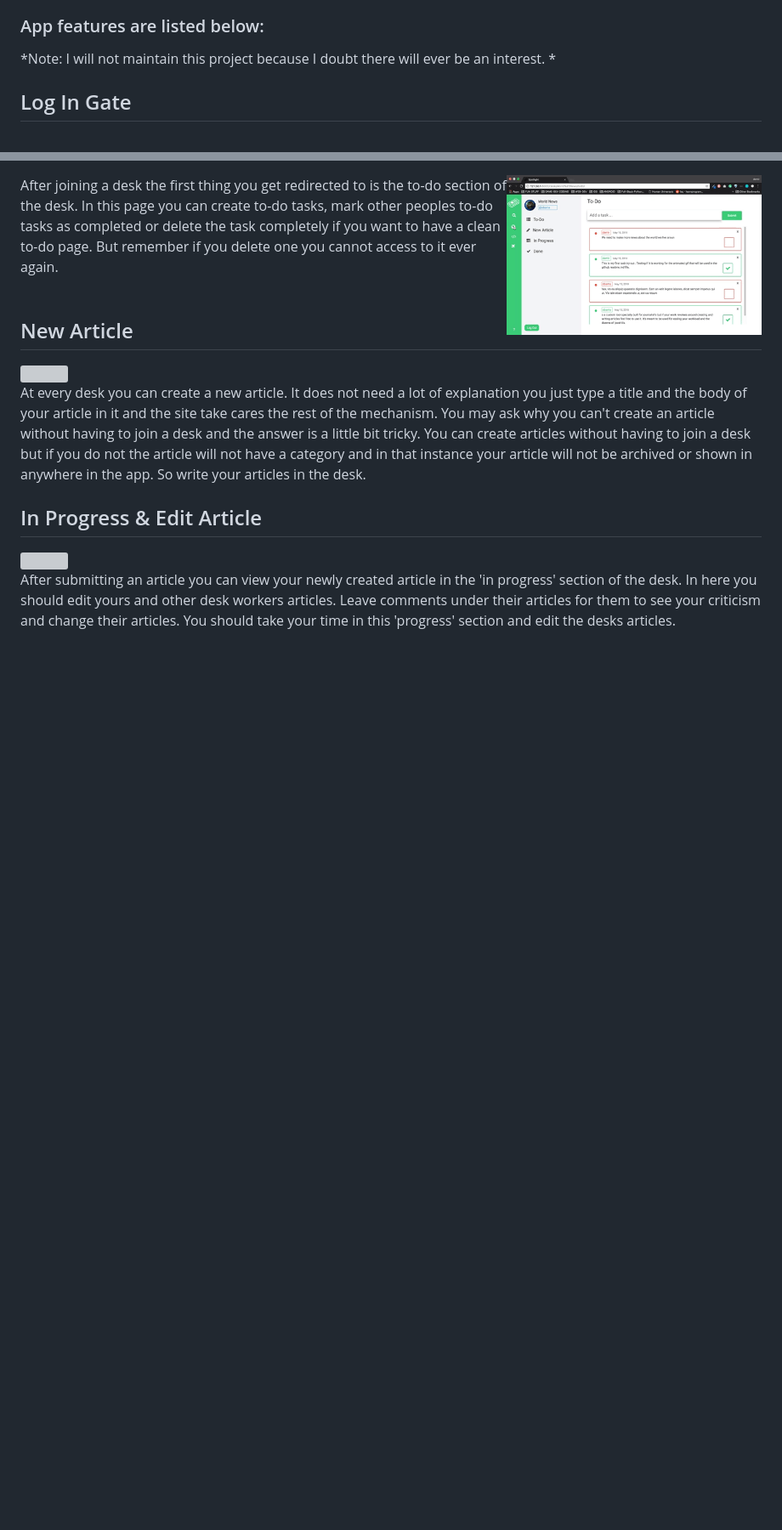
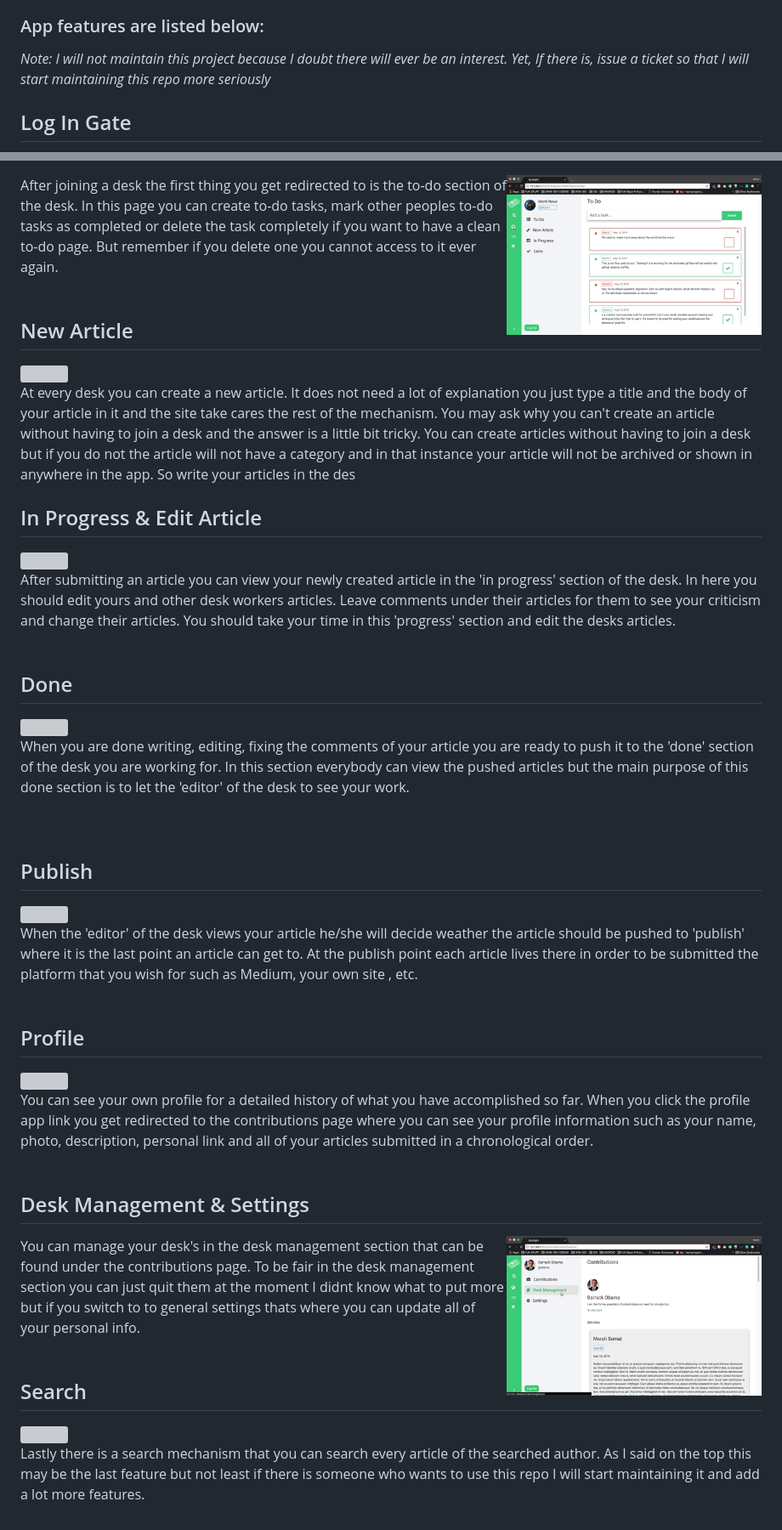
Before and after one commit to tanveerahmad1517/spotlight, a Markdown page: README.md, 2 parts joined by grey strips. Shown: that part at 85% size. Drawn GitHub-style; pictures changed too: screen_shots/settings.gif (added); blank space fills up the shorter version; grey boxes are pictures that could not be loaded.

Commit message:
added more readme

```diff
--- a/README.md
+++ b/README.md
@@ -4,8 +4,7 @@ This is a custom tool specially built for journalist's but if your work revolves
 
 ### App features are listed below:
 
-*Note: I will not maintain this project because I doubt there will ever be an interest. *
-
+*Note: I will not maintain this project because I doubt there will ever be an interest. Yet, If there is, issue a ticket so that I will start maintaining this repo more seriously*
 
 ## Log In Gate
 <img src="screen_shots/login.gif" width="300px" align="right" >
@@ -31,9 +30,45 @@ After joining a desk the first thing you get redirected to is the to-do section
 ## New Article
 <img src="screen_shots/new_article.gif" width="300" align="right">
 
-At every desk you can create a new article. It does not need a lot of explanation you just type a title and the body of your article in it and the site take cares the rest of the mechanism. You may ask why you can't create an article without having to join a desk and the answer is a little bit tricky. You can create articles without having to join a desk but if you do not the article will not have a category and in that instance your article will not be archived or shown in anywhere in the app. So write your articles in the desk.
+At every desk you can create a new article. It does not need a lot of explanation you just type a title and the body of your article in it and the site take cares the rest of the mechanism. You may ask why you can't create an article without having to join a desk and the answer is a little bit tricky. You can create articles without having to join a desk but if you do not the article will not have a category and in that instance your article will not be archived or shown in anywhere in the app. So write your articles in the des
 
 ## In Progress & Edit Article
 <img src="screen_shots/edit.gif" width="300" align="right">
 
 After submitting an article you can view your newly created article in the 'in progress' section of the desk. In here you should edit yours and other desk workers articles. Leave comments under their articles for them to see your criticism and change their articles. You should take your time in this 'progress' section and edit the desks articles.
+<br>
+<br>
+
+## Done
+<img src="screen_shots/done.gif" width="300px" align="right">
+
+When you are done writing, editing, fixing the comments of your article you are ready to push it to the 'done' section of the desk you are working for. In this section everybody can view the pushed articles but the main purpose of this done section is to let the 'editor' of the desk to see your work.
+<br>
+<br>
+<br>
+
+## Publish
+<img src="screen_shots/publish.gif" width="300px" align="right">
+
+When the 'editor' of the desk views your article he/she will decide weather the article should be pushed to 'publish' where it is the last point an article can get to. At the publish point each article lives there in order to be submitted the platform that you wish for such as Medium, your own site , etc.
+<br>
+<br>
+
+## Profile
+<img src="screen_shots/contributions.gif" width="300" align="right">
+
+You can see your own profile for a detailed history of what you have accomplished so far. When you click the profile app link you get redirected to the contributions page where you can see your profile information such as your name, photo, description, personal link and all of your articles submitted in a chronological order.
+<br>
+<br>
+
+## Desk Management & Settings
+<img src="screen_shots/settings.gif" width="300" align="right">
+
+You can manage your desk's in the desk management section that can be found under the contributions page. To be fair in the desk management section you can just quit them at the moment I didnt know what to put more but if you switch to to general settings thats where you can update all of your personal info.
+<br>
+<br>
+
+## Search
+<img src="screen_shots/search.gif" width="300" align="right">
+
+Lastly there is a search mechanism that you can search every article of the searched author. As I said on the top this may be the last feature but not least if there is someone who wants to use this repo I will start maintaining it and add a lot more features.
```
Also changed, not shown: 4 other files.
